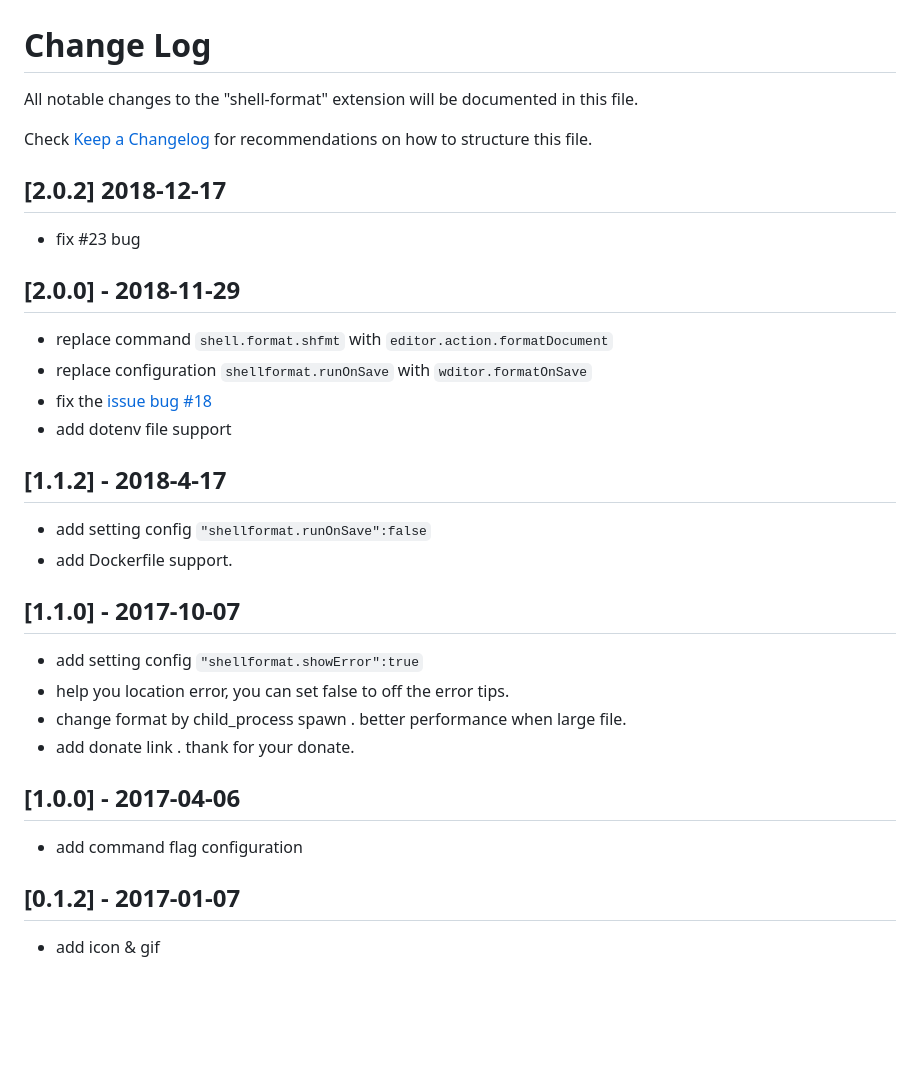
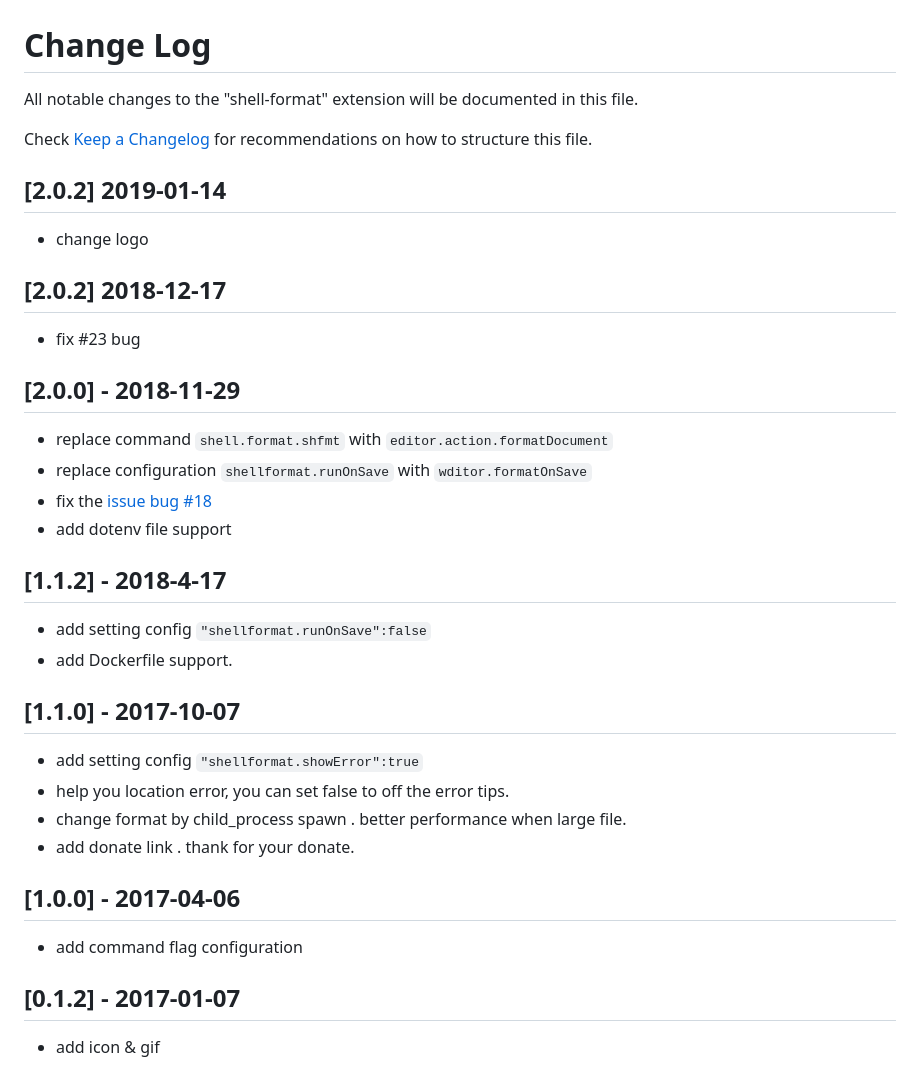
Before and after one commit to foxundermoon/vs-shell-format, a Markdown page: CHANGELOG.md, the part around the change. Rendered like a GitHub page; blank space fills up the shorter version.

Commit message:
change logo

```diff
--- a/CHANGELOG.md
+++ b/CHANGELOG.md
@@ -2,13 +2,18 @@
 All notable changes to the "shell-format" extension will be documented in this file.
 
 Check [Keep a Changelog](http://keepachangelog.com/) for recommendations on how to structure this file.
+## [2.0.2] 2019-01-14
+-  change logo
+
 ## [2.0.2] 2018-12-17
 - fix #23  bug
+
 ##  [2.0.0] - 2018-11-29
 - replace command `shell.format.shfmt` with `editor.action.formatDocument`
 - replace configuration `shellformat.runOnSave` with `wditor.formatOnSave`
 - fix the [issue bug  #18](https://github.com/foxundermoon/vs-shell-format/issues/18)
 - add dotenv file support
+
 ##  [1.1.2] - 2018-4-17
 -  add setting  config  `"shellformat.runOnSave":false`
 -  add Dockerfile support.
@@ -18,8 +23,10 @@ Check [Keep a Changelog](http://keepachangelog.com/) for recommendations on how
 - help you location  error, you can set false to off the error tips.
 - change format by child_process spawn . better performance when large file.
 -  add donate link . thank for your donate.
+
 ##  [1.0.0] - 2017-04-06
 -  add command flag configuration
+
 ## [0.1.2] - 2017-01-07
 -  add icon & gif
 
```
Also changed, not shown: README.md (+1 -1 lines), logo.png (added), 2 other files.
